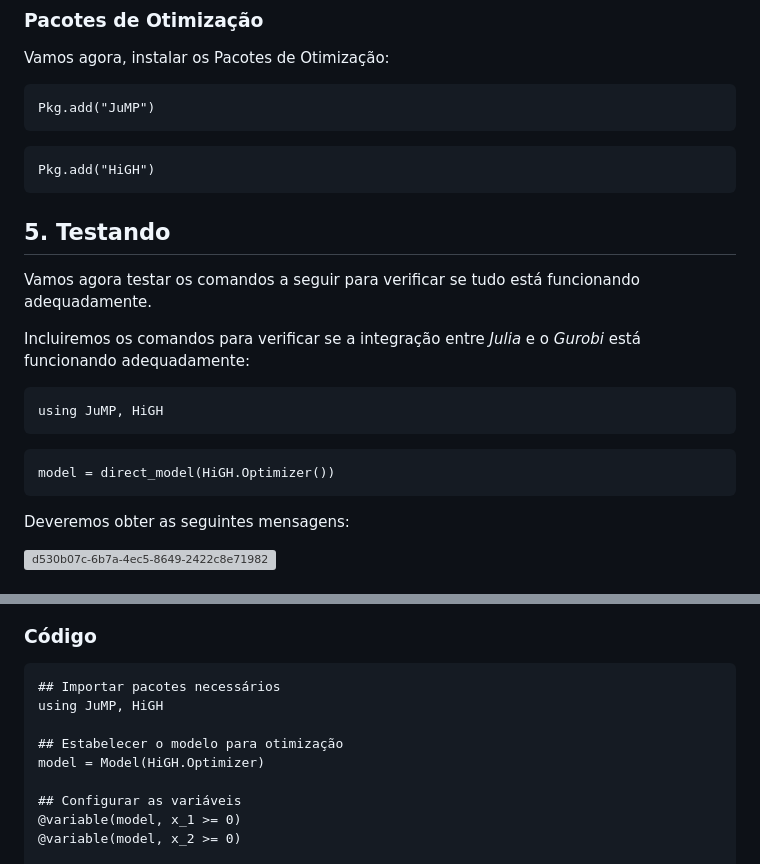
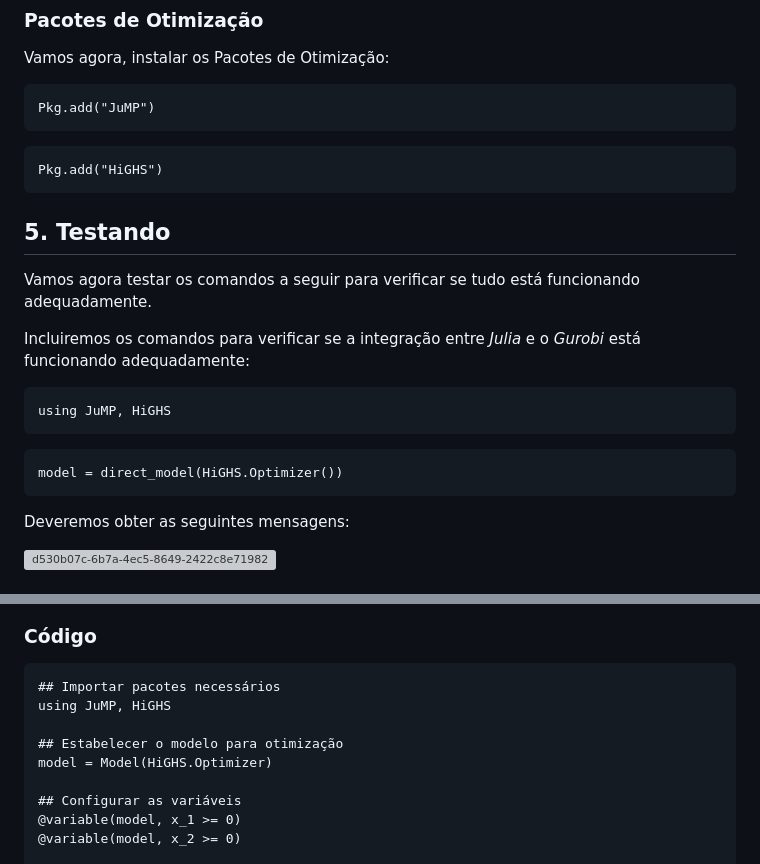
Before and after one commit to Daniel-C-Fernandes/julia, a Markdown page: README.md, 2 parts joined by grey strips. GitHub-like rendering; grey boxes are pictures that could not be loaded.

````diff
--- a/README.md
+++ b/README.md
@@ -184,7 +184,7 @@ Pkg.add("JuMP")
 ```
 
 ```
-Pkg.add("HiGH")
+Pkg.add("HiGHS")
 ```
 
 ## 5. Testando
@@ -194,11 +194,11 @@ Vamos agora testar os comandos a seguir para verificar se tudo está funcionando
 Incluiremos os comandos para verificar se a integração entre *Julia* e o *Gurobi* está funcionando adequadamente:
 
 ```
-using JuMP, HiGH
+using JuMP, HiGHS
 ```
 
 ```
-model = direct_model(HiGH.Optimizer())
+model = direct_model(HiGHS.Optimizer())
 ```
 
 Deveremos obter as seguintes mensagens:
@@ -245,10 +245,10 @@ $10x_1+3x_2\leq 30$
 
 ```
 ## Importar pacotes necessários
-using JuMP, HiGH
+using JuMP, HiGHS
 
 ## Estabelecer o modelo para otimização
-model = Model(HiGH.Optimizer)
+model = Model(HiGHS.Optimizer)
 
 ## Configurar as variáveis
 @variable(model, x_1 >= 0)
````
